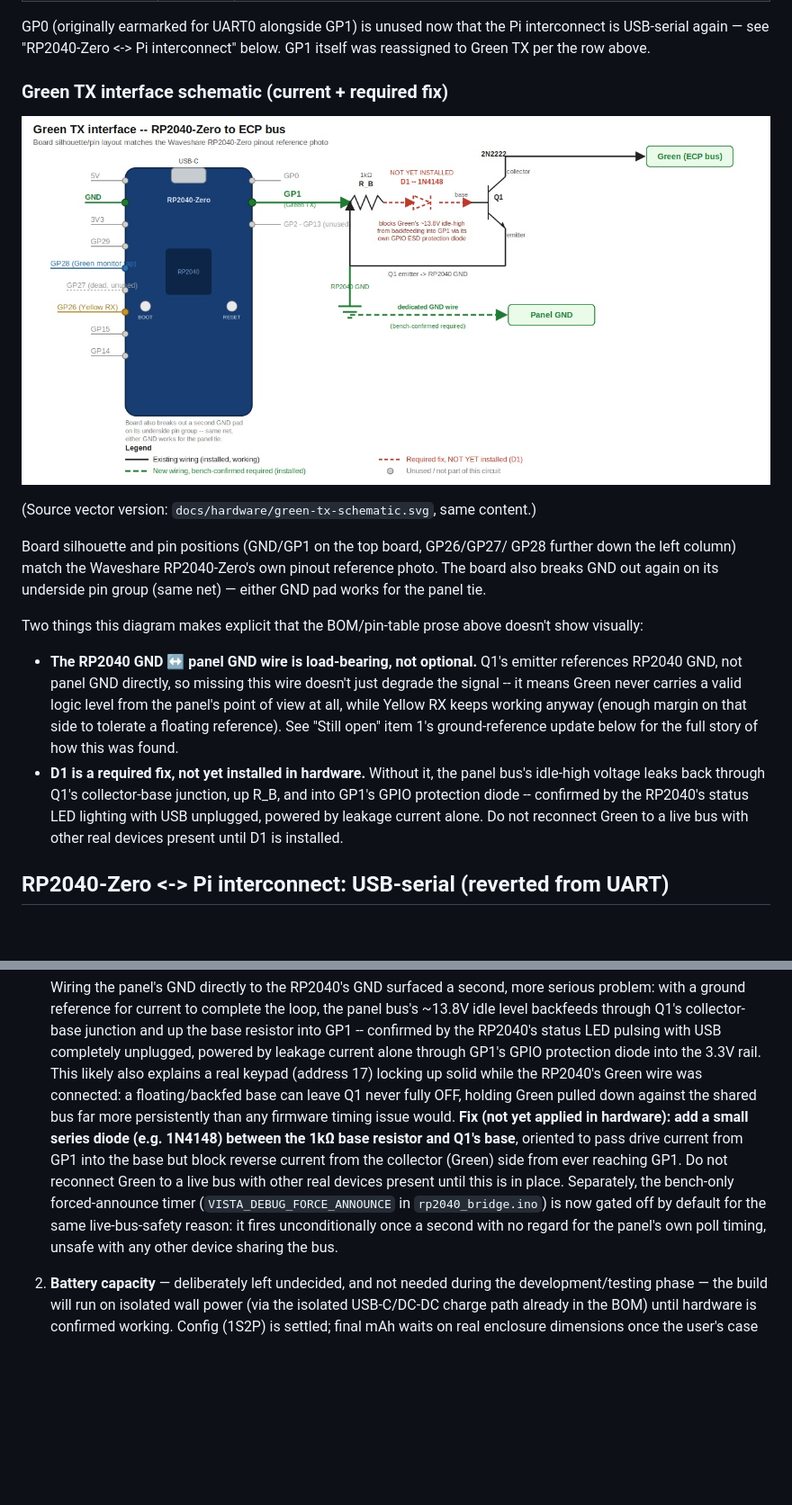
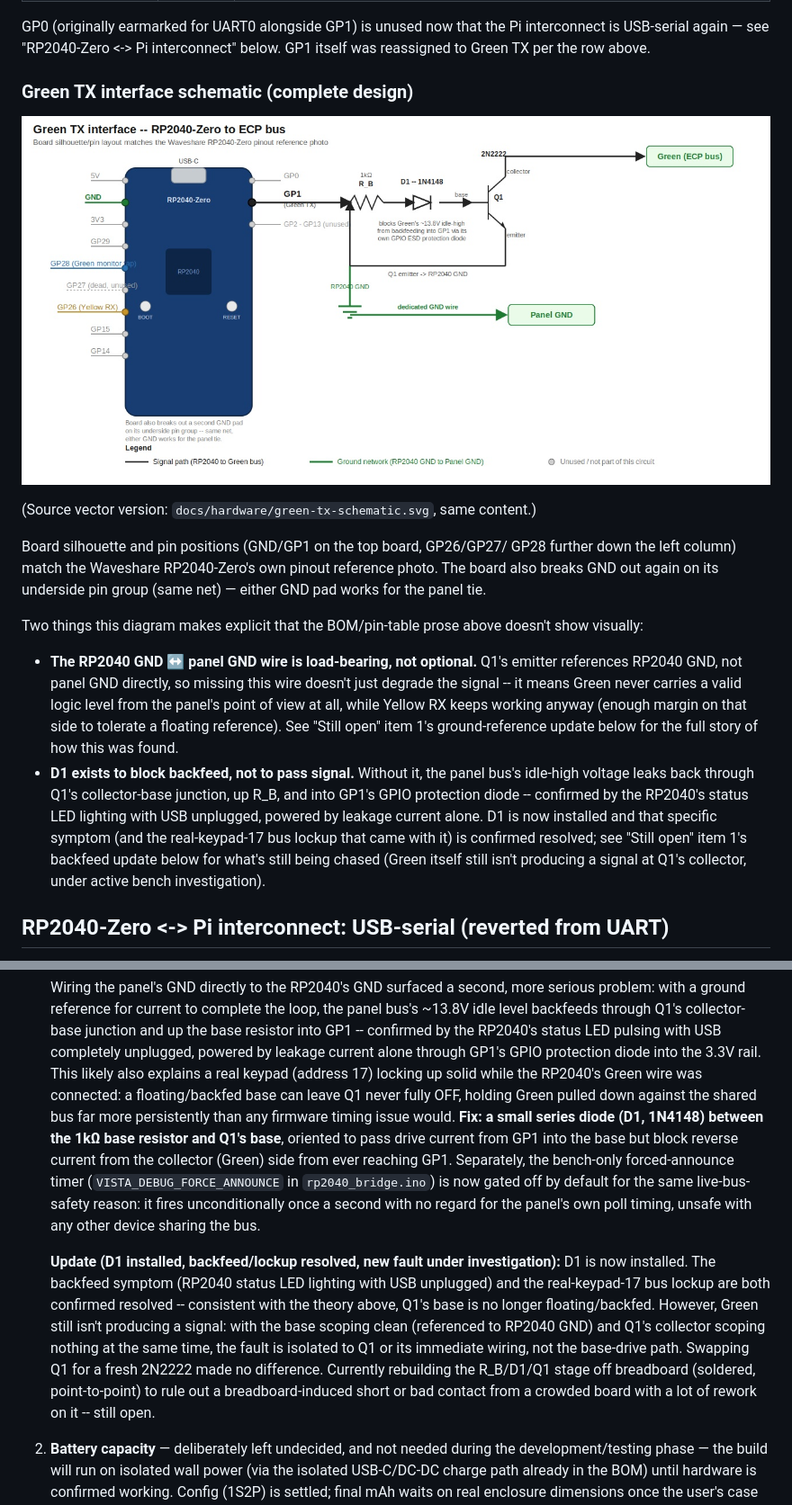
Before and after one commit to ryanpie86/VISTA-Panel-Tool, a Markdown page: HARDWARE_ARCHITECTURE.md, 2 parts joined by grey strips. Shown at 90% size. GitHub-like rendering; pictures changed too: docs/hardware/green-tx-schematic.jpg; blank space fills up the shorter version.

Commit message:
Redraw Green TX schematic as the complete, intended circuit (#73)
Drops the "not yet installed" red/dashed warning styling for D1 and the
"bench-confirmed required" dashed styling for the panel-GND wire, now
that D1 is actually installed in hardware -- the diagram shows the final
target circuit (GP1 -> R_B -> D1 -> Q1 base -> Green, RP2040 GND tied to
Panel GND) as a normal, complete schematic instead of a work-in-progress
with TODOs. Recolors GP1 out of the ground-network green (it's a signal
pin, not ground) to keep the legend's black/green distinction accurate.

Updates HARDWARE_ARCHITECTURE.md's surrounding text to match: D1 is
installed and the backfeed/real-keypad-17-lockup symptoms are confirmed
resolved, but Green still isn't producing a signal at Q1's collector
even with the base scoping clean -- swapping Q1 didn't change that, so
the stage is being rebuilt off breadboard (soldered, point-to-point) to
rule out a breadboard-induced short. Still open.


Claude-Session: https://claude.ai/code/session_01LoZdpHVGNxDdSZK8Eq1p6C

Co-authored-by: Claude <noreply@anthropic.com>

```diff
--- a/HARDWARE_ARCHITECTURE.md
+++ b/HARDWARE_ARCHITECTURE.md
@@ -125,9 +125,9 @@ GP0 (originally earmarked for UART0 alongside GP1) is unused now that the
 Pi interconnect is USB-serial again — see "RP2040-Zero <-> Pi interconnect"
 below. GP1 itself was reassigned to Green TX per the row above.
 
-### Green TX interface schematic (current + required fix)
+### Green TX interface schematic (complete design)
 
-![Green TX interface schematic: RP2040-Zero board silhouette (pin layout matching the Waveshare pinout reference photo) with GP1 driving R_B, D1 (not yet installed), and Q1's base; Q1's collector to Green; Q1's emitter and the RP2040's GND tied to Panel GND via a dedicated wire](docs/hardware/green-tx-schematic.jpg)
+![Green TX interface schematic: RP2040-Zero board silhouette (pin layout matching the Waveshare pinout reference photo) with GP1 driving R_B, D1, and Q1's base; Q1's collector to Green; Q1's emitter and the RP2040's GND tied to Panel GND via a dedicated wire](docs/hardware/green-tx-schematic.jpg)
 
 (Source vector version: `docs/hardware/green-tx-schematic.svg`, same content.)
 
@@ -145,12 +145,15 @@ doesn't show visually:
   RX keeps working anyway (enough margin on that side to tolerate a
   floating reference). See "Still open" item 1's ground-reference update
   below for the full story of how this was found.
-- **D1 is a required fix, not yet installed in hardware.** Without it,
-  the panel bus's idle-high voltage leaks back through Q1's
-  collector-base junction, up R_B, and into GP1's GPIO protection diode
-  -- confirmed by the RP2040's status LED lighting with USB unplugged,
-  powered by leakage current alone. Do not reconnect Green to a live bus
-  with other real devices present until D1 is installed.
+- **D1 exists to block backfeed, not to pass signal.** Without it, the
+  panel bus's idle-high voltage leaks back through Q1's collector-base
+  junction, up R_B, and into GP1's GPIO protection diode -- confirmed by
+  the RP2040's status LED lighting with USB unplugged, powered by
+  leakage current alone. D1 is now installed and that specific symptom
+  (and the real-keypad-17 bus lockup that came with it) is confirmed
+  resolved; see "Still open" item 1's backfeed update below for what's
+  still being chased (Green itself still isn't producing a signal at
+  Q1's collector, under active bench investigation).
 
 ## RP2040-Zero <-> Pi interconnect: USB-serial (reverted from UART)
 
@@ -485,17 +488,28 @@ Vista panel keypad bus (4-wire ECP)
    17) locking up solid while the RP2040's Green wire was connected: a
    floating/backfed base can leave Q1 never fully OFF, holding Green
    pulled down against the shared bus far more persistently than any
-   firmware timing issue would. **Fix (not yet applied in hardware): add
-   a small series diode (e.g. 1N4148) between the 1kΩ base resistor and
-   Q1's base**, oriented to pass drive current from GP1 into the base but
-   block reverse current from the collector (Green) side from ever
-   reaching GP1. Do not reconnect Green to a live bus with other real
-   devices present until this is in place. Separately, the bench-only
-   forced-announce timer (`VISTA_DEBUG_FORCE_ANNOUNCE` in
+   firmware timing issue would. **Fix: a small series diode (D1, 1N4148)
+   between the 1kΩ base resistor and Q1's base**, oriented to pass drive
+   current from GP1 into the base but block reverse current from the
+   collector (Green) side from ever reaching GP1. Separately, the
+   bench-only forced-announce timer (`VISTA_DEBUG_FORCE_ANNOUNCE` in
    `rp2040_bridge.ino`) is now gated off by default for the same
    live-bus-safety reason: it fires unconditionally once a second with no
    regard for the panel's own poll timing, unsafe with any other device
    sharing the bus.
+
+   **Update (D1 installed, backfeed/lockup resolved, new fault under
+   investigation):** D1 is now installed. The backfeed symptom (RP2040
+   status LED lighting with USB unplugged) and the real-keypad-17 bus
+   lockup are both confirmed resolved -- consistent with the theory above,
+   Q1's base is no longer floating/backfed. However, Green still isn't
+   producing a signal: with the base scoping clean (referenced to RP2040
+   GND) and Q1's collector scoping nothing at the same time, the fault is
+   isolated to Q1 or its immediate wiring, not the base-drive path.
+   Swapping Q1 for a fresh 2N2222 made no difference. Currently rebuilding
+   the R_B/D1/Q1 stage off breadboard (soldered, point-to-point) to rule
+   out a breadboard-induced short or bad contact from a crowded board with
+   a lot of rework on it -- still open.
 2. **Battery capacity** — deliberately left undecided, and not needed
    during the development/testing phase — the build will run on isolated
    wall power (via the isolated USB-C/DC-DC charge path already in the
```
Also changed, not shown: 1 other file.
